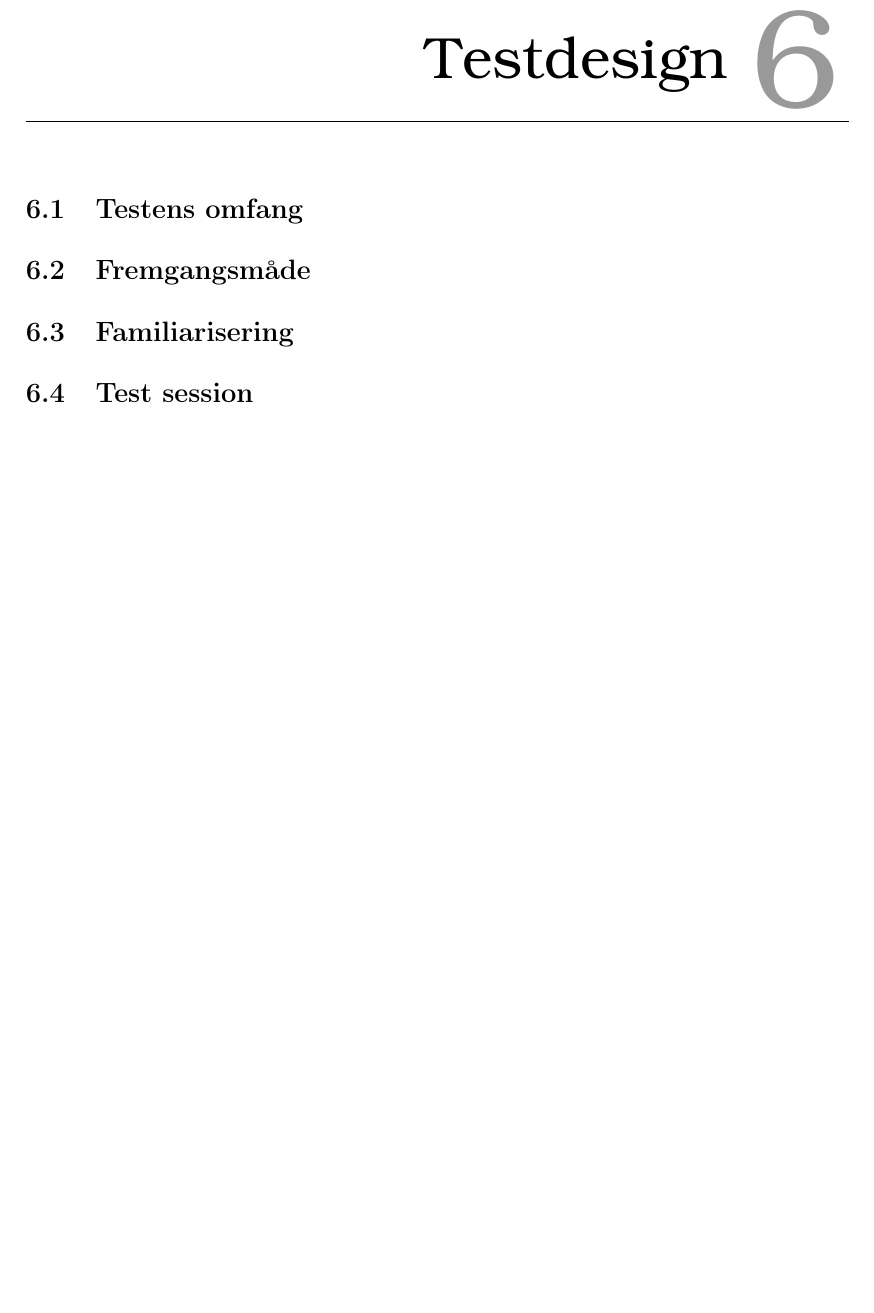
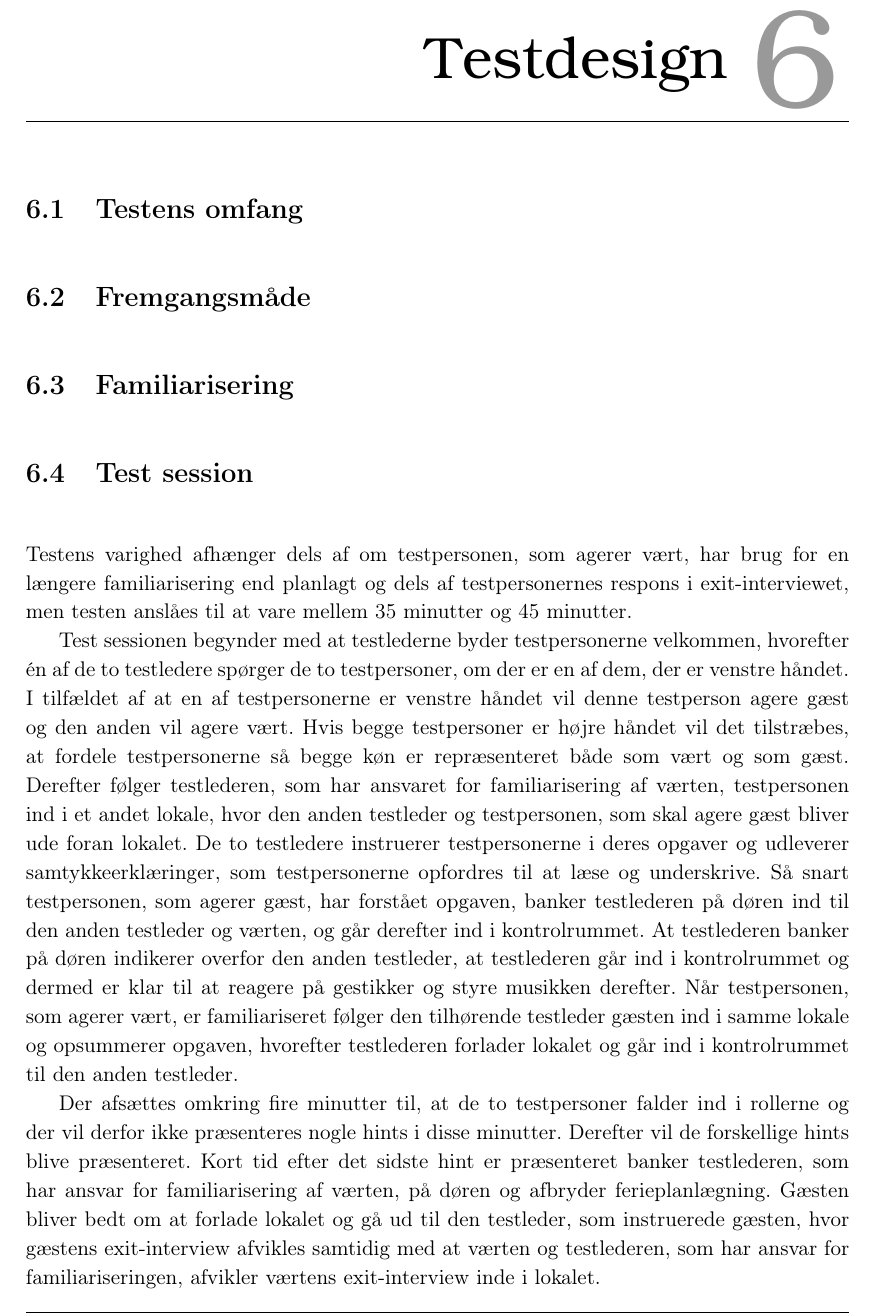
Before and after one commit to SaraNielsen0711/P6-LaTex, a LaTeX thesis (Master.tex, which reads Content/SocialAccept/TestSessionSocialAccept.tex): part of page 81 of 115 before the commit and part of page 81 of 117 after it, cut so that both start at the same text, the shorter picture padded with empty space. Compiled offline with pdfLaTeX.

Commit message:
Test session done

```diff
--- a/Content/SocialAccept/TestSessionSocialAccept.tex
+++ b/Content/SocialAccept/TestSessionSocialAccept.tex
@@ -1,3 +1,8 @@
 \section{Test session}
 \label{TestSessionSocialAccept}
 %
+Testens varighed afhænger dels af om testpersonen, som agerer vært, har brug for en længere familiarisering end planlagt og dels af testpersonernes respons i exit-interviewet, men testen anslåes til at vare mellem 35 minutter og 45 minutter.
+
+Test sessionen begynder med at testlederne byder testpersonerne velkommen, hvorefter én af de to testledere spørger de to testpersoner, om der er en af dem, der er venstre håndet. I tilfældet af at en af testpersonerne er venstre håndet vil denne testperson agere gæst og den anden vil agere vært. Hvis begge testpersoner er højre håndet vil det tilstræbes, at fordele testpersonerne så begge køn er repræsenteret både som vært og som gæst. Derefter følger testlederen, som har ansvaret for familiarisering af værten, testpersonen ind i et andet lokale, hvor den anden testleder og testpersonen, som skal agere gæst bliver ude foran lokalet. De to testledere instruerer testpersonerne i deres opgaver og udleverer samtykkeerklæringer, som testpersonerne opfordres til at læse og underskrive. Så snart testpersonen, som agerer gæst, har forstået opgaven, banker testlederen på døren ind til den anden testleder og værten, og går derefter ind i kontrolrummet. At testlederen banker på døren indikerer overfor den anden testleder, at testlederen går ind i kontrolrummet og dermed er klar til at reagere på gestikker og styre musikken derefter. Når testpersonen, som agerer vært, er familiariseret følger den tilhørende testleder gæsten ind i samme lokale og opsummerer opgaven, hvorefter testlederen forlader lokalet og går ind i kontrolrummet til den anden testleder.
+
+Der afsættes omkring fire minutter til, at de to testpersoner falder ind i rollerne og der vil derfor ikke præsenteres nogle hints i disse minutter. Derefter vil de forskellige hints blive præsenteret. Kort tid efter det sidste hint er præsenteret banker testlederen, som har ansvar for familiarisering af værten, på døren og afbryder ferieplanlægning. Gæsten bliver bedt om at forlade lokalet og gå ud til den testleder, som instruerede gæsten, hvor gæstens exit-interview afvikles samtidig med at værten og testlederen, som har ansvar for familiariseringen, afvikler værtens exit-interview inde i lokalet.
```
